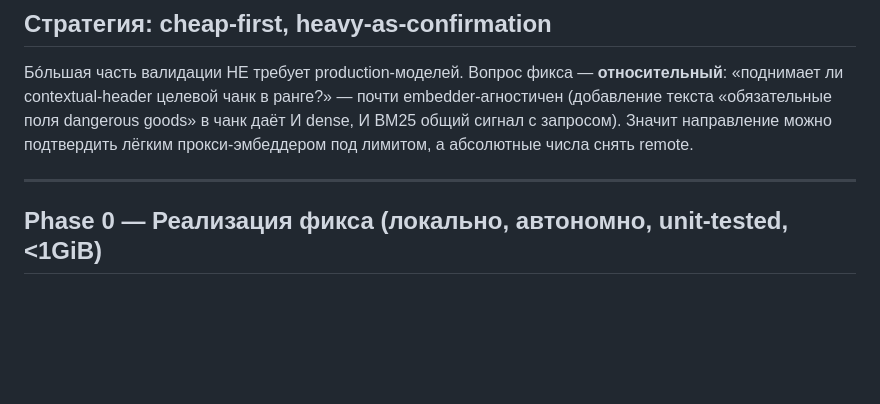
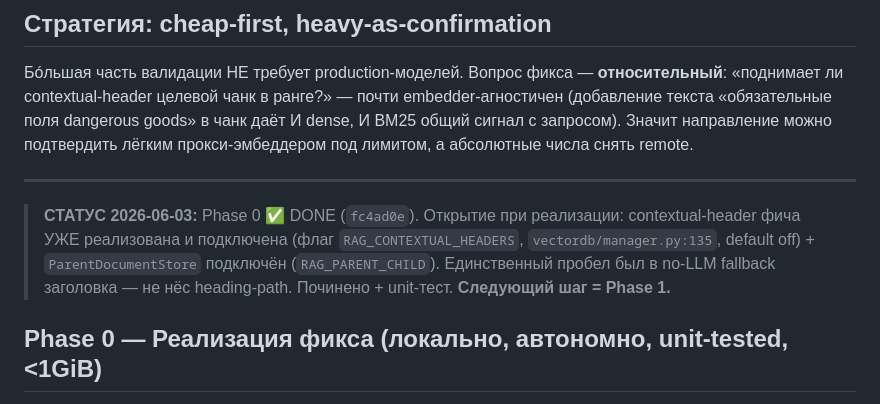
Before and after one commit to brownjuly2003-code/RAG_Support_Assistant, a Markdown page: docs/plans/2026-06-03-overcome-retrieval-barrier.md, the part around the change. Drawn GitHub-style; blank space fills up the shorter version.

```diff
--- a/docs/plans/2026-06-03-overcome-retrieval-barrier.md
+++ b/docs/plans/2026-06-03-overcome-retrieval-barrier.md
@@ -23,6 +23,11 @@ embedder-агностичен (добавление текста «обязат
 прокси-эмбеддером под лимитом, а абсолютные числа снять remote.
 
 ---
+
+> **СТАТУС 2026-06-03:** Phase 0 ✅ DONE (`fc4ad0e`). Открытие при реализации: contextual-header
+> фича УЖЕ реализована и подключена (флаг `RAG_CONTEXTUAL_HEADERS`, `vectordb/manager.py:135`,
+> default off) + `ParentDocumentStore` подключён (`RAG_PARENT_CHILD`). Единственный пробел был
+> в no-LLM fallback заголовка — не нёс heading-path. Починено + unit-тест. **Следующий шаг = Phase 1.**
 
 ## Phase 0 — Реализация фикса (локально, автономно, unit-tested, <1GiB)
 
```
Also changed, not shown: AGENT_STATE.md (+25 -0 lines).
